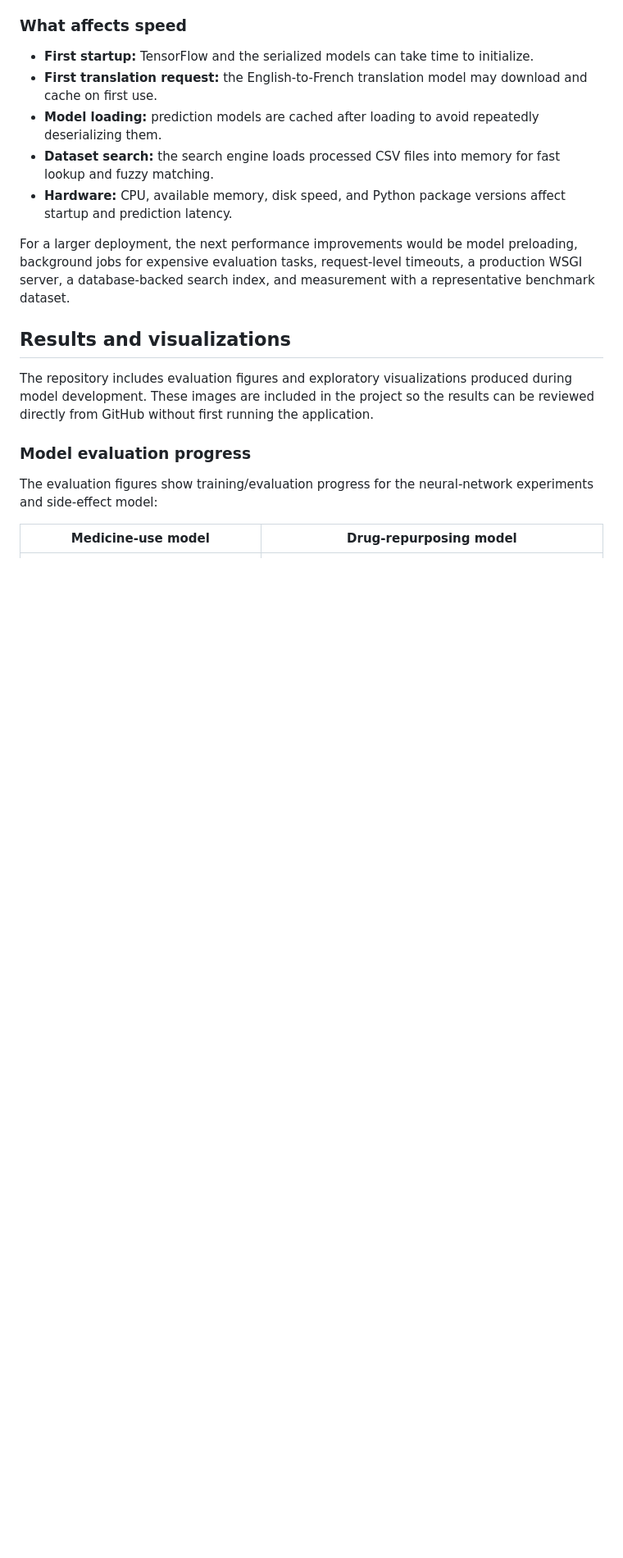
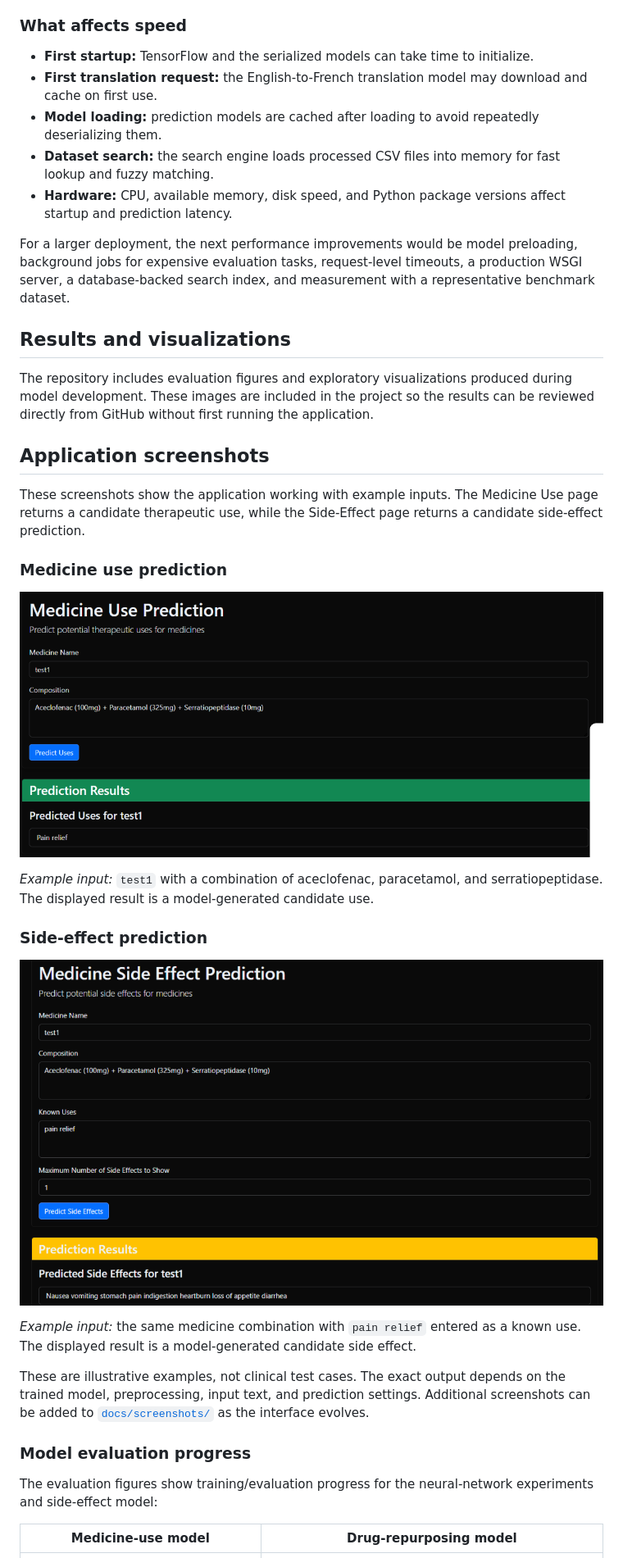
Before and after one commit to K4ROUI/Medicine-Prediction-Drug-Repurposing, a Markdown page: README.md, the part around the change. Shown: that part at 82% size. GitHub-like rendering; pictures changed too: docs/screenshots/medicine-use-prediction.png (added), docs/screenshots/side-effect-prediction.png (added); blank space fills up the shorter version.

Commit message:
Add application screenshots to README

```diff
--- a/README.md
+++ b/README.md
@@ -143,6 +143,31 @@ The repository includes evaluation figures and exploratory visualizations
 produced during model development. These images are included in the project so
 the results can be reviewed directly from GitHub without first running the
 application.
+
+## Application screenshots
+
+These screenshots show the application working with example inputs. The
+Medicine Use page returns a candidate therapeutic use, while the Side-Effect
+page returns a candidate side-effect prediction.
+
+### Medicine use prediction
+
+![Medicine use prediction page](docs/screenshots/medicine-use-prediction.png)
+
+*Example input:* `test1` with a combination of aceclofenac, paracetamol, and
+serratiopeptidase. The displayed result is a model-generated candidate use.
+
+### Side-effect prediction
+
+![Side-effect prediction page](docs/screenshots/side-effect-prediction.png)
+
+*Example input:* the same medicine combination with `pain relief` entered as a
+known use. The displayed result is a model-generated candidate side effect.
+
+These are illustrative examples, not clinical test cases. The exact output
+depends on the trained model, preprocessing, input text, and prediction
+settings. Additional screenshots can be added to
+[`docs/screenshots/`](docs/screenshots/) as the interface evolves.
 
 ### Model evaluation progress
 
```
